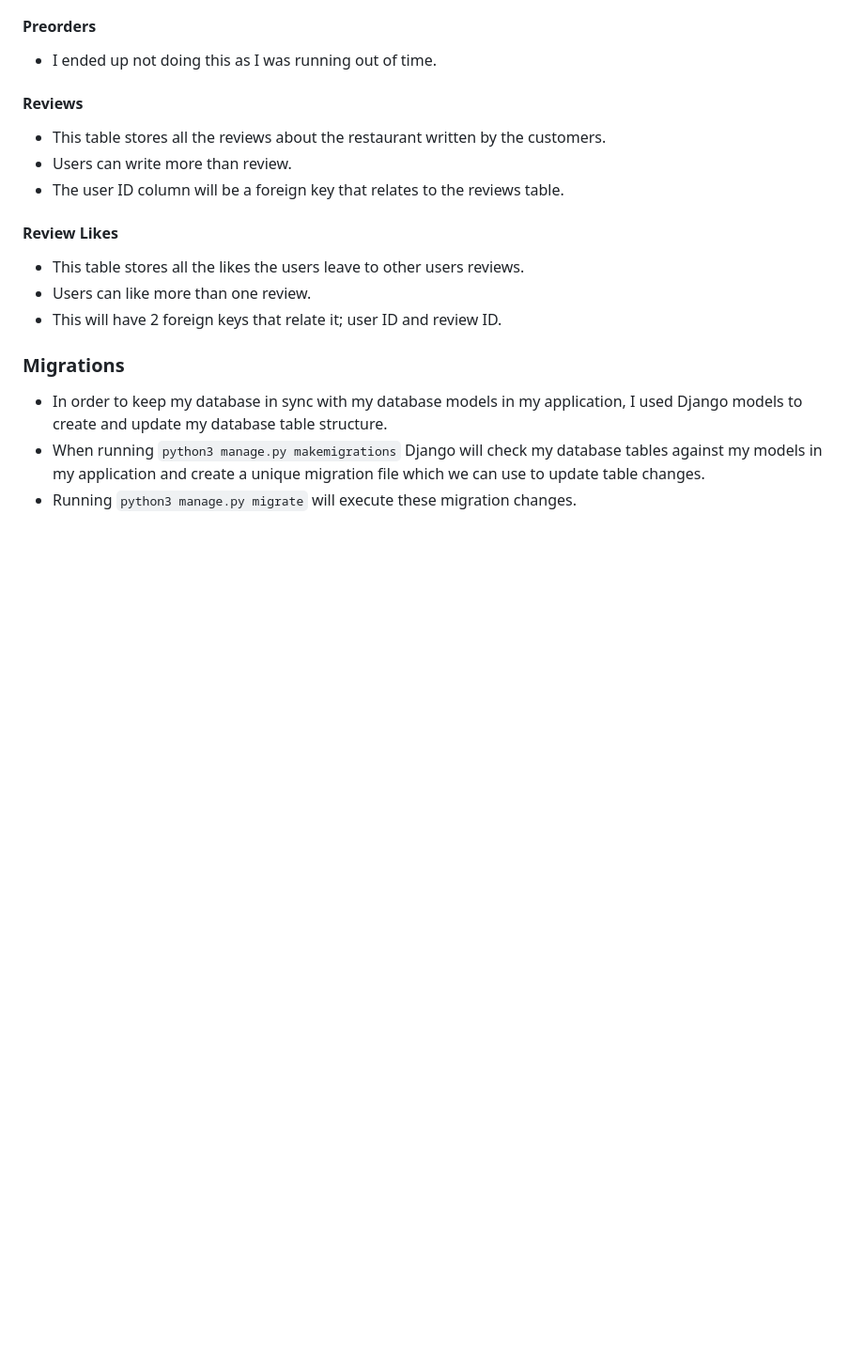
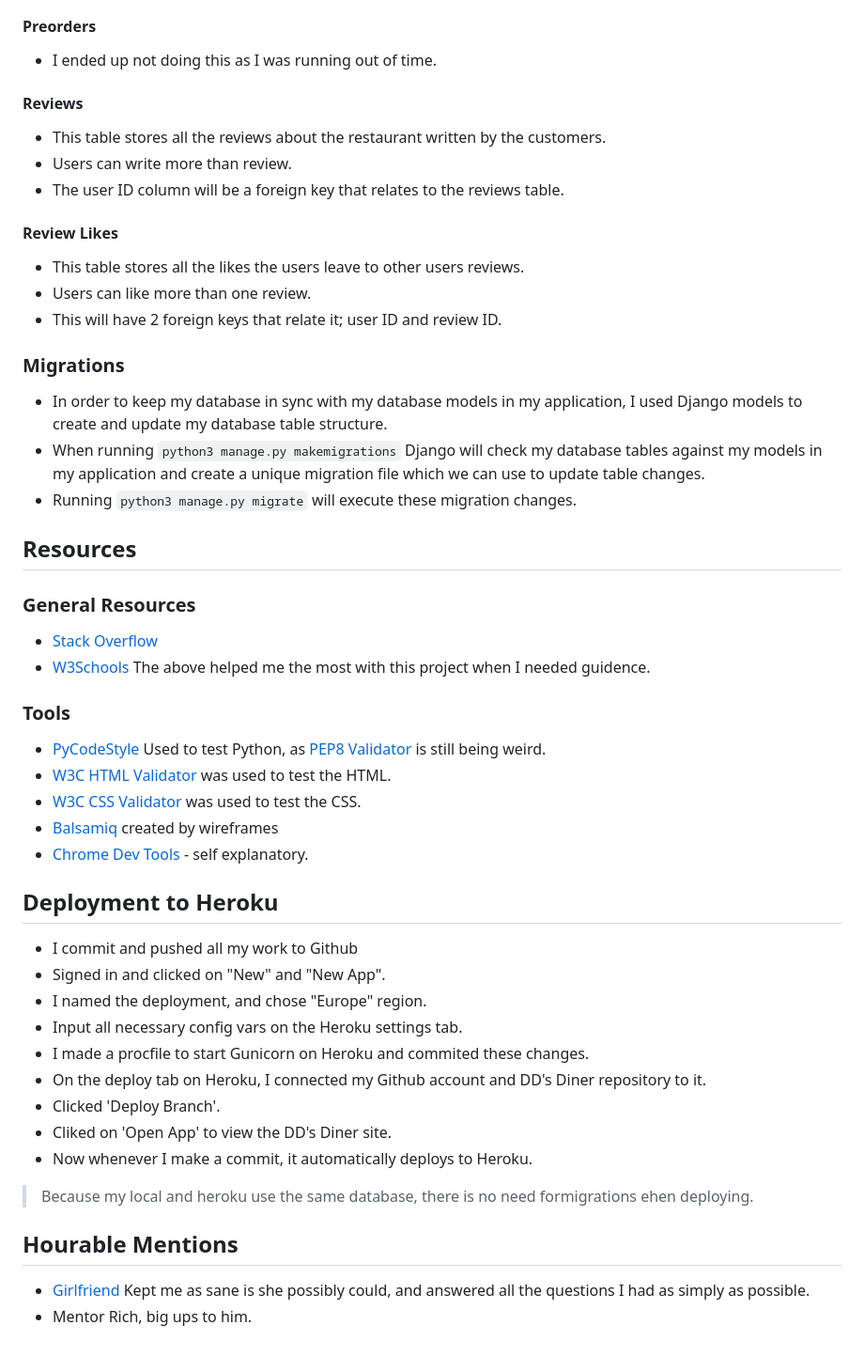
Before and after one commit to Bethieieio/DDs_Diner, a Markdown page: README.md, the part around the change printed below. Shown: that part at 94% size. GitHub-like rendering; blank space fills up the shorter version.

Commit message:
add more to README

```diff
--- a/README.md
+++ b/README.md
@@ -85,4 +101,31 @@ This is the plan for my database structure. I have one table per model and I hav
 - When running `python3 manage.py makemigrations` Django will check my database tables against my models in my application and create a unique migration file  which we can use to update table changes.
 - Running `python3 manage.py migrate` will execute these migration changes.
 
-<!-- colors, fonts, image, media
+## Resources
+### General Resources
+- [Stack Overflow](https://stackoverflow.com/)
+- [W3Schools](https://www.w3schools.com/)
+The above helped me the most with this project when I needed guidence.
+### Tools
+- [PyCodeStyle](https://pypi.org/project/pycodestyle/) Used to test Python, as [PEP8 Validator](http://ww7.pep8online.com/) is still being weird.
+- [W3C HTML Validator](https://validator.w3.org/) was used to test the HTML.
+- [W3C CSS Validator](https://jigsaw.w3.org/css-validator/) was used to test the CSS.
+- [Balsamiq](https://balsamiq.com/) created by wireframes
+- [Chrome Dev Tools](https://developer.chrome.com/docs/devtools/) - self explanatory.
+
+## Deployment to Heroku
+- I commit and pushed all my work to Github
+- Signed in and clicked on "New" and "New App".
+- I named the deployment, and chose "Europe" region.
+- Input all necessary config vars on the Heroku settings tab.
+- I made a procfile to start Gunicorn on Heroku and commited these changes.
+- On the deploy tab on Heroku, I connected my Github account and DD's Diner repository to it.
+- Clicked 'Deploy Branch'.
+- Cliked on 'Open App' to view the DD's Diner site.
+- Now whenever I make a commit, it automatically deploys to Heroku.
+
+> Because my local and heroku use the same database, there is no need formigrations ehen deploying.
+
+## Hourable Mentions
+- [Girlfriend](https://github.com/bashleigh) Kept me as sane is she possibly could, and answered all the questions I had as simply as possible.
+- Mentor Rich, big ups to him.
```
Also changed, not shown: other parts of README.md (+18 -2 lines).
